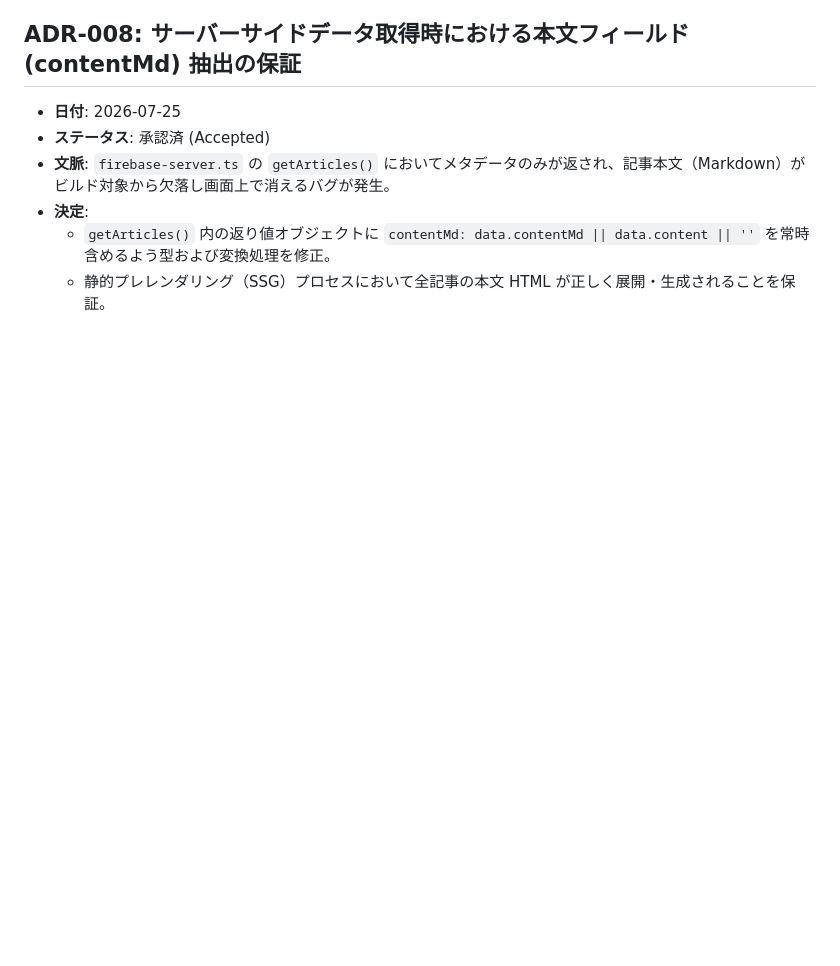
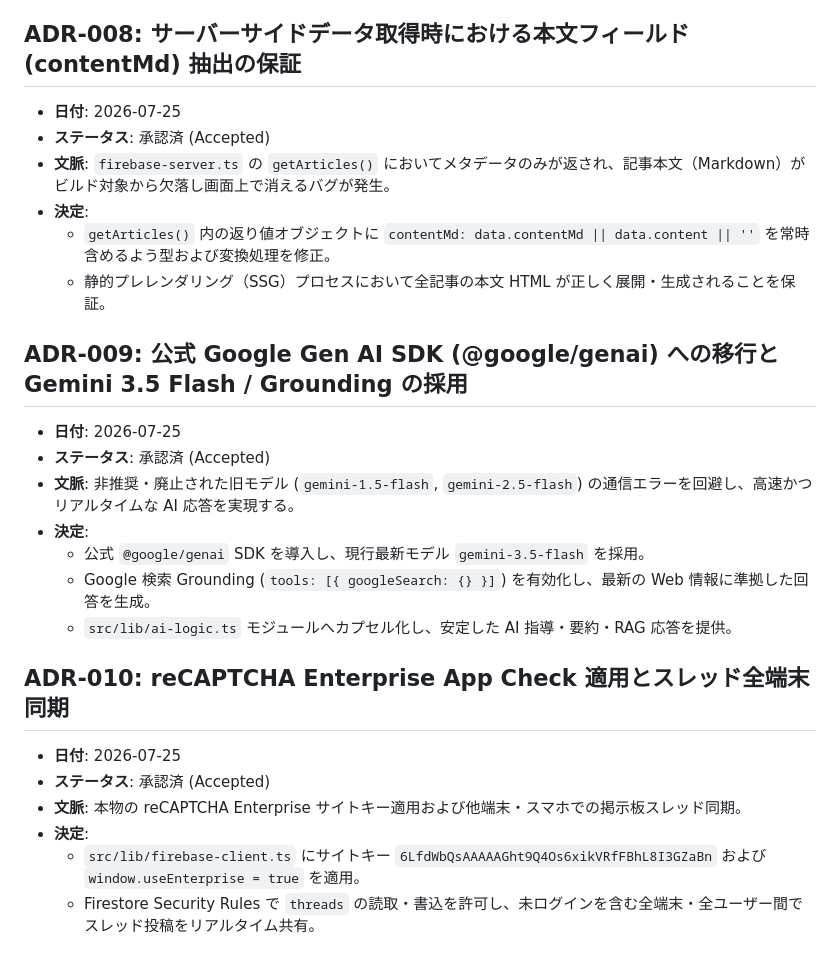
Before and after one commit to baotianyoutai/geodyssAI, a Markdown page: docs/decisions.md, the part around the change. GitHub-like rendering; blank space fills up the shorter version.

```diff
--- a/docs/decisions.md
+++ b/docs/decisions.md
@@ -58,3 +58,20 @@
 - **決定**:
   - `getArticles()` 内の返り値オブジェクトに `contentMd: data.contentMd || data.content || ''` を常時含めるよう型および変換処理を修正。
   - 静的プレレンダリング（SSG）プロセスにおいて全記事の本文 HTML が正しく展開・生成されることを保証。
+
+## ADR-009: 公式 Google Gen AI SDK (@google/genai) への移行と Gemini 3.5 Flash / Grounding の採用
+- **日付**: 2026-07-25
+- **ステータス**: 承認済 (Accepted)
+- **文脈**: 非推奨・廃止された旧モデル (`gemini-1.5-flash`, `gemini-2.5-flash`) の通信エラーを回避し、高速かつリアルタイムな AI 応答を実現する。
+- **決定**:
+  - 公式 `@google/genai` SDK を導入し、現行最新モデル `gemini-3.5-flash` を採用。
+  - Google 検索 Grounding (`tools: [{ googleSearch: {} }]`) を有効化し、最新の Web 情報に準拠した回答を生成。
+  - `src/lib/ai-logic.ts` モジュールへカプセル化し、安定した AI 指導・要約・RAG 応答を提供。
+
+## ADR-010: reCAPTCHA Enterprise App Check 適用とスレッド全端末同期
+- **日付**: 2026-07-25
+- **ステータス**: 承認済 (Accepted)
+- **文脈**: 本物の reCAPTCHA Enterprise サイトキー適用および他端末・スマホでの掲示板スレッド同期。
+- **決定**:
+  - `src/lib/firebase-client.ts` にサイトキー `6LfdWbQsAAAAAGht9Q4Os6xikVRfFBhL8I3GZaBn` および `window.useEnterprise = true` を適用。
+  - Firestore Security Rules で `threads` の読取・書込を許可し、未ログインを含む全端末・全ユーザー間でスレッド投稿をリアルタイム共有。
```
Also changed, not shown: CHANGELOG.md (+14 -0 lines), docs/learning-notes.md (+11 -0 lines).
